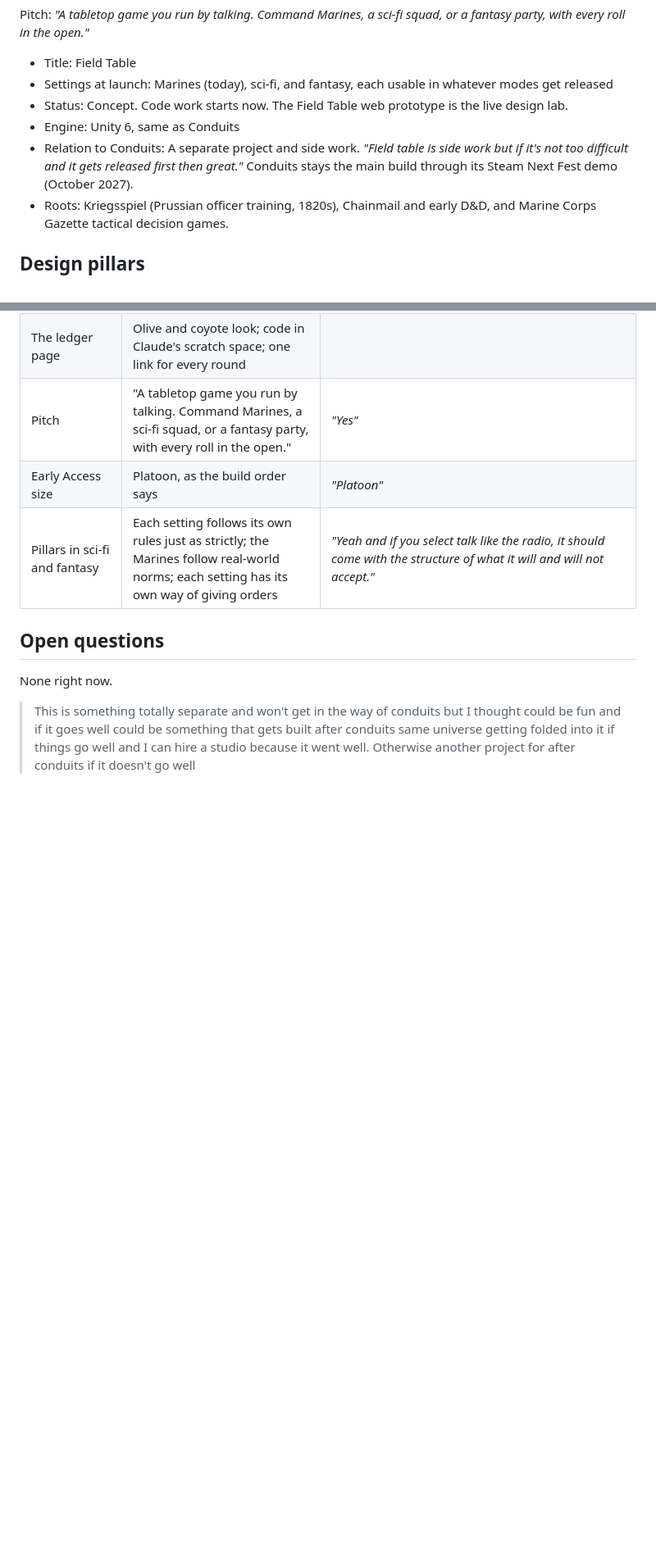
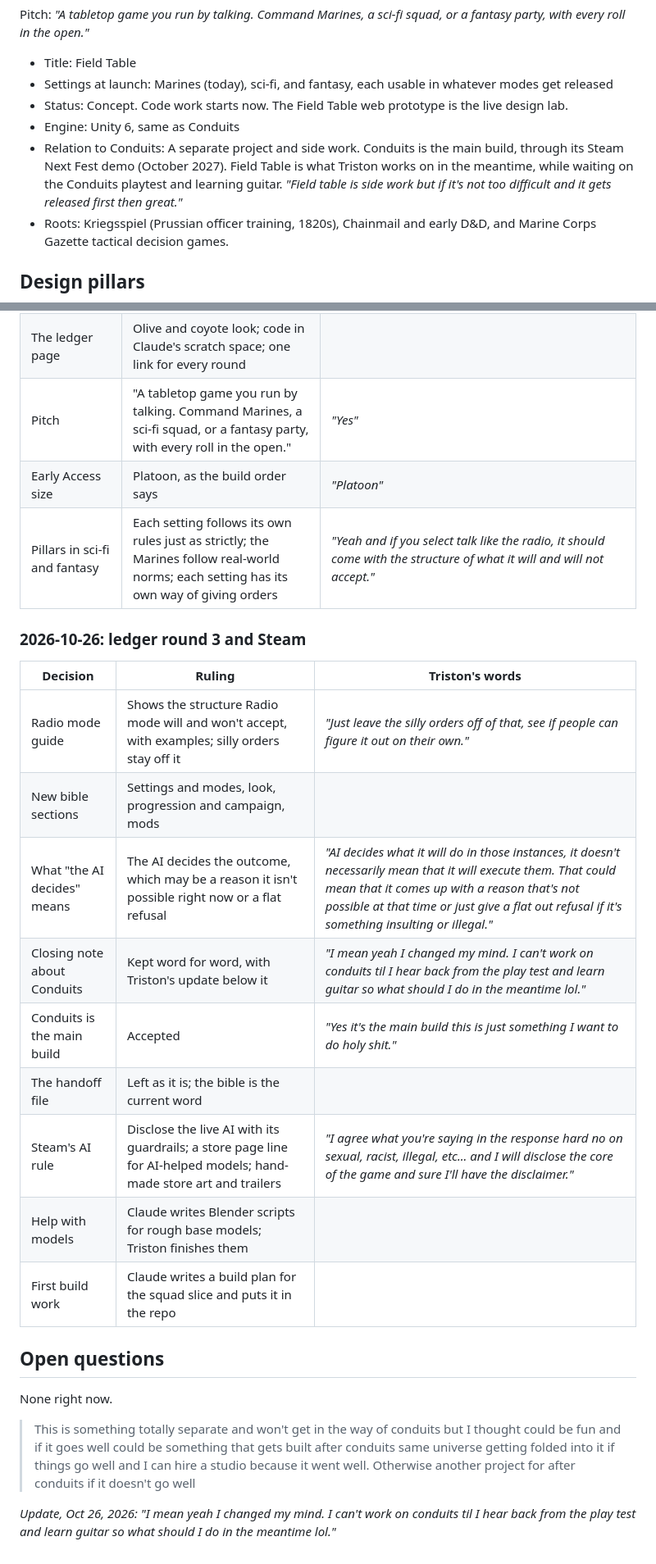
Before and after one commit to tdcrowell04/Field-Table, a Markdown page: bible.md, 2 parts joined by grey strips. Shown at 82% size. GitHub-like rendering; blank space fills up the shorter version.

Commit message:
Log round 3 rulings and add the squad slice build plan
Co-Authored-By: Claude Opus 5.5 <noreply@anthropic.com>
Claude-Session: https://claude.ai/code/session_015jjtH78RP7fqusbGF3cAmE

```diff
--- a/bible.md
+++ b/bible.md
@@ -12,7 +12,7 @@ Pitch: *"A tabletop game you run by talking. Command Marines, a sci-fi squad, or
 - Settings at launch: Marines (today), sci-fi, and fantasy, each usable in whatever modes get released
 - Status: Concept. Code work starts now. The Field Table web prototype is the live design lab.
 - Engine: Unity 6, same as Conduits
-- Relation to Conduits: A separate project and side work. *"Field table is side work but if it's not too difficult and it gets released first then great."* Conduits stays the main build through its Steam Next Fest demo (October 2027).
+- Relation to Conduits: A separate project and side work. Conduits is the main build, through its Steam Next Fest demo (October 2027). Field Table is what Triston works on in the meantime, while waiting on the Conduits playtest and learning guitar. *"Field table is side work but if it's not too difficult and it gets released first then great."*
 - Roots: Kriegsspiel (Prussian officer training, 1820s), Chainmail and early D&D, and Marine Corps Gazette tactical decision games.
 
 ## Design pillars
@@ -290,8 +291,24 @@ Every call gets ruled before anything is built. Rulings only; overruled ideas ar
 | Early Access size | Platoon, as the build order says | *"Platoon"* |
 | Pillars in sci-fi and fantasy | Each setting follows its own rules just as strictly; the Marines follow real-world norms; each setting has its own way of giving orders | *"Yeah and if you select talk like the radio, it should come with the structure of what it will and will not accept."* |
 
+### 2026-10-26: ledger round 3 and Steam
+
+| Decision | Ruling | Triston's words |
+|---|---|---|
+| Radio mode guide | Shows the structure Radio mode will and won't accept, with examples; silly orders stay off it | *"Just leave the silly orders off of that, see if people can figure it out on their own."* |
+| New bible sections | Settings and modes, look, progression and campaign, mods | |
+| What "the AI decides" means | The AI decides the outcome, which may be a reason it isn't possible right now or a flat refusal | *"AI decides what it will do in those instances, it doesn't necessarily mean that it will execute them. That could mean that it comes up with a reason that's not possible at that time or just give a flat out refusal if it's something insulting or illegal."* |
+| Closing note about Conduits | Kept word for word, with Triston's update below it | *"I mean yeah I changed my mind. I can't work on conduits til I hear back from the play test and learn guitar so what should I do in the meantime lol."* |
+| Conduits is the main build | Accepted | *"Yes it's the main build this is just something I want to do holy shit."* |
+| The handoff file | Left as it is; the bible is the current word | |
+| Steam's AI rule | Disclose the live AI with its guardrails; a store page line for AI-helped models; hand-made store art and trailers | *"I agree what you're saying in the response hard no on sexual, racist, illegal, etc... and I will disclose the core of the game and sure I'll have the disclaimer."* |
+| Help with models | Claude writes Blender scripts for rough base models; Triston finishes them | |
+| First build work | Claude writes a build plan for the squad slice and puts it in the repo | |
+
 ## Open questions
 
 None right now.
 
 > This is something totally separate and won't get in the way of conduits but I thought could be fun and if it goes well could be something that gets built after conduits same universe getting folded into it if things go well and I can hire a studio because it went well. Otherwise another project for after conduits if it doesn't go well
+
+*Update, Oct 26, 2026: "I mean yeah I changed my mind. I can't work on conduits til I hear back from the play test and learn guitar so what should I do in the meantime lol."*
```
Also changed, not shown: other parts of bible.md (+6 -5 lines), squad-slice-plan.md (added, +73 -0 lines).
